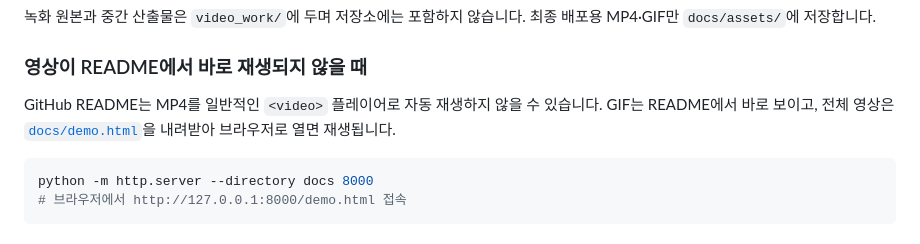
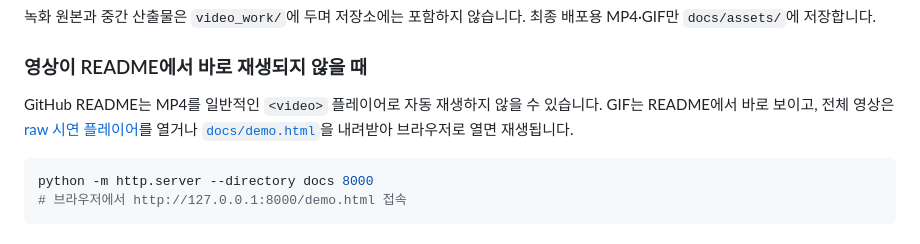
Before and after one commit to koul777/dart-hr-briefing, a Markdown page: README.md, the part around one of its changes. GitHub-like rendering.

````diff
--- a/README.md
+++ b/README.md
@@ -147,7 +147,7 @@ node tools/capture_dart_demo.js all
 
 ### 영상이 README에서 바로 재생되지 않을 때
 
-GitHub README는 MP4를 일반적인 `<video>` 플레이어로 자동 재생하지 않을 수 있습니다. GIF는 README에서 바로 보이고, 전체 영상은 [`docs/demo.html`](docs/demo.html)을 내려받아 브라우저로 열면 재생됩니다.
+GitHub README는 MP4를 일반적인 `<video>` 플레이어로 자동 재생하지 않을 수 있습니다. GIF는 README에서 바로 보이고, 전체 영상은 [raw 시연 플레이어](https://github.com/koul777/dart-workforce-intelligence/raw/refs/heads/main/docs/demo.html)를 열거나 [`docs/demo.html`](docs/demo.html)을 내려받아 브라우저로 열면 재생됩니다.
 
 ```powershell
 python -m http.server --directory docs 8000
````
Also changed, not shown: other parts of README.md (+2 -2 lines).
